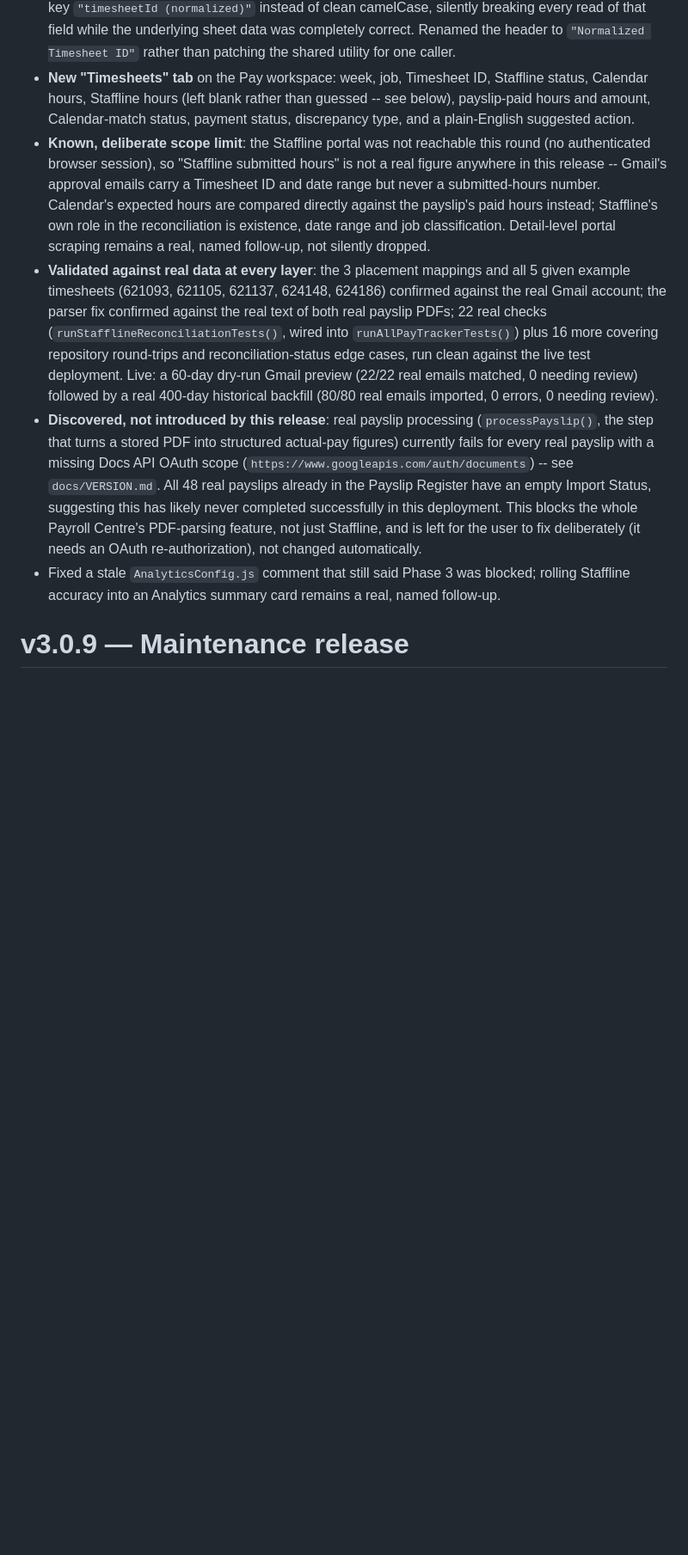
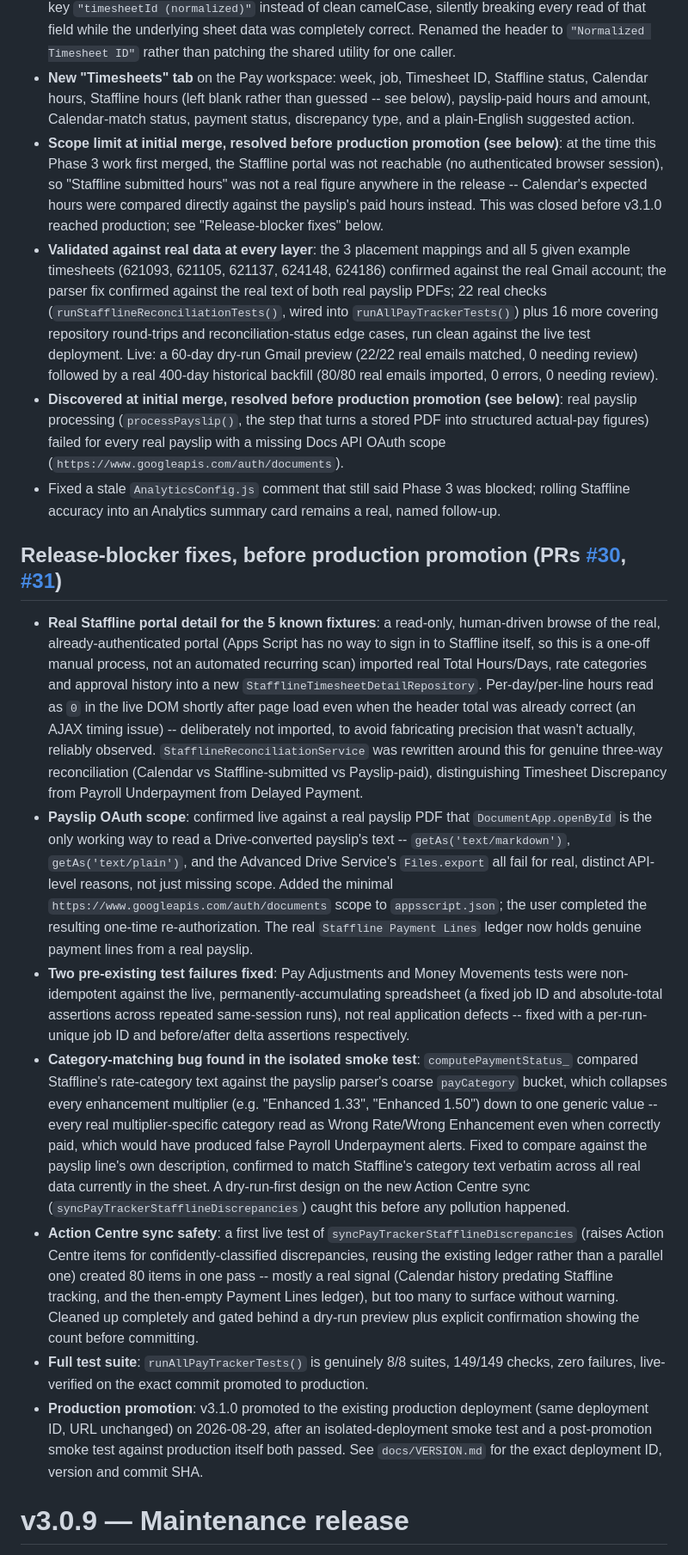
Before and after one commit to deanstewartdev-hub/Pay-Tracker, a Markdown page: docs/Changelog.md, the part around the change. Shown at 86% size. Drawn GitHub-style; blank space fills up the shorter version.

```diff
--- a/docs/Changelog.md
+++ b/docs/Changelog.md
@@ -16,10 +16,20 @@ Completes the v3 roadmap: Google Calendar shift → Staffline approved timesheet
 - This parser is now wired into the existing `PayrollPayslipProcessingService.processPayslip()` pipeline (additively -- a Staffline-side failure is caught and reported, never allowed to fail the whole-payslip fields that already saved) to populate the new Staffline Payment Lines ledger with per-line Timesheet ID, description, units, rate, amount and each job it resolves to.
 - **Found and fixed two more real bugs while proving the above against a live spreadsheet, not just Node**: (1) Sheets auto-converts a purely-numeric string cell (the bare-digit Timesheet ID, e.g. `"999999"`) to a number on write, silently turning every stored/returned Timesheet ID from a string into a number -- every other ID in this codebase avoids this with a non-numeric prefix (`ACTION-`, `ADJ-`, `PAYSLIP-`...); Timesheet IDs cannot, since they must match the bare digits Staffline and Gmail both use, so the affected columns are now forced to plain-text format during setup. (2) The shared `toKey()` header→camelCase helper (reused from `JobRegistryRepository`) was never designed for a header containing parentheses -- `"Timesheet ID (Normalized)"` converted to the literal, broken key `"timesheetId (normalized)"` instead of clean camelCase, silently breaking every read of that field while the underlying sheet data was completely correct. Renamed the header to `"Normalized Timesheet ID"` rather than patching the shared utility for one caller.
 - **New "Timesheets" tab** on the Pay workspace: week, job, Timesheet ID, Staffline status, Calendar hours, Staffline hours (left blank rather than guessed -- see below), payslip-paid hours and amount, Calendar-match status, payment status, discrepancy type, and a plain-English suggested action.
-- **Known, deliberate scope limit**: the Staffline portal was not reachable this round (no authenticated browser session), so "Staffline submitted hours" is not a real figure anywhere in this release -- Gmail's approval emails carry a Timesheet ID and date range but never a submitted-hours number. Calendar's expected hours are compared directly against the payslip's paid hours instead; Staffline's own role in the reconciliation is existence, date range and job classification. Detail-level portal scraping remains a real, named follow-up, not silently dropped.
+- **Scope limit at initial merge, resolved before production promotion (see below)**: at the time this Phase 3 work first merged, the Staffline portal was not reachable (no authenticated browser session), so "Staffline submitted hours" was not a real figure anywhere in the release -- Calendar's expected hours were compared directly against the payslip's paid hours instead. This was closed before v3.1.0 reached production; see "Release-blocker fixes" below.
 - **Validated against real data at every layer**: the 3 placement mappings and all 5 given example timesheets (621093, 621105, 621137, 624148, 624186) confirmed against the real Gmail account; the parser fix confirmed against the real text of both real payslip PDFs; 22 real checks (`runStafflineReconciliationTests()`, wired into `runAllPayTrackerTests()`) plus 16 more covering repository round-trips and reconciliation-status edge cases, run clean against the live test deployment. Live: a 60-day dry-run Gmail preview (22/22 real emails matched, 0 needing review) followed by a real 400-day historical backfill (80/80 real emails imported, 0 errors, 0 needing review).
-- **Discovered, not introduced by this release**: real payslip processing (`processPayslip()`, the step that turns a stored PDF into structured actual-pay figures) currently fails for every real payslip with a missing Docs API OAuth scope (`https://www.googleapis.com/auth/documents`) -- see `docs/VERSION.md`. All 48 real payslips already in the Payslip Register have an empty Import Status, suggesting this has likely never completed successfully in this deployment. This blocks the whole Payroll Centre's PDF-parsing feature, not just Staffline, and is left for the user to fix deliberately (it needs an OAuth re-authorization), not changed automatically.
+- **Discovered at initial merge, resolved before production promotion (see below)**: real payslip processing (`processPayslip()`, the step that turns a stored PDF into structured actual-pay figures) failed for every real payslip with a missing Docs API OAuth scope (`https://www.googleapis.com/auth/documents`).
 - Fixed a stale `AnalyticsConfig.js` comment that still said Phase 3 was blocked; rolling Staffline accuracy into an Analytics summary card remains a real, named follow-up.
+
+## Release-blocker fixes, before production promotion (PRs [#30](https://github.com/deanstewartdev-hub/Pay-Tracker/pull/30), [#31](https://github.com/deanstewartdev-hub/Pay-Tracker/pull/31))
+
+- **Real Staffline portal detail for the 5 known fixtures**: a read-only, human-driven browse of the real, already-authenticated portal (Apps Script has no way to sign in to Staffline itself, so this is a one-off manual process, not an automated recurring scan) imported real Total Hours/Days, rate categories and approval history into a new `StafflineTimesheetDetailRepository`. Per-day/per-line hours read as `0` in the live DOM shortly after page load even when the header total was already correct (an AJAX timing issue) -- deliberately not imported, to avoid fabricating precision that wasn't actually, reliably observed. `StafflineReconciliationService` was rewritten around this for genuine three-way reconciliation (Calendar vs Staffline-submitted vs Payslip-paid), distinguishing Timesheet Discrepancy from Payroll Underpayment from Delayed Payment.
+- **Payslip OAuth scope**: confirmed live against a real payslip PDF that `DocumentApp.openById` is the only working way to read a Drive-converted payslip's text -- `getAs('text/markdown')`, `getAs('text/plain')`, and the Advanced Drive Service's `Files.export` all fail for real, distinct API-level reasons, not just missing scope. Added the minimal `https://www.googleapis.com/auth/documents` scope to `appsscript.json`; the user completed the resulting one-time re-authorization. The real `Staffline Payment Lines` ledger now holds genuine payment lines from a real payslip.
+- **Two pre-existing test failures fixed**: Pay Adjustments and Money Movements tests were non-idempotent against the live, permanently-accumulating spreadsheet (a fixed job ID and absolute-total assertions across repeated same-session runs), not real application defects -- fixed with a per-run-unique job ID and before/after delta assertions respectively.
+- **Category-matching bug found in the isolated smoke test**: `computePaymentStatus_` compared Staffline's rate-category text against the payslip parser's coarse `payCategory` bucket, which collapses every enhancement multiplier (e.g. "Enhanced 1.33", "Enhanced 1.50") down to one generic value -- every real multiplier-specific category read as Wrong Rate/Wrong Enhancement even when correctly paid, which would have produced false Payroll Underpayment alerts. Fixed to compare against the payslip line's own description, confirmed to match Staffline's category text verbatim across all real data currently in the sheet. A dry-run-first design on the new Action Centre sync (`syncPayTrackerStafflineDiscrepancies`) caught this before any pollution happened.
+- **Action Centre sync safety**: a first live test of `syncPayTrackerStafflineDiscrepancies` (raises Action Centre items for confidently-classified discrepancies, reusing the existing ledger rather than a parallel one) created 80 items in one pass -- mostly a real signal (Calendar history predating Staffline tracking, and the then-empty Payment Lines ledger), but too many to surface without warning. Cleaned up completely and gated behind a dry-run preview plus explicit confirmation showing the count before committing.
+- **Full test suite**: `runAllPayTrackerTests()` is genuinely 8/8 suites, 149/149 checks, zero failures, live-verified on the exact commit promoted to production.
+- **Production promotion**: v3.1.0 promoted to the existing production deployment (same deployment ID, URL unchanged) on 2026-08-29, after an isolated-deployment smoke test and a post-promotion smoke test against production itself both passed. See `docs/VERSION.md` for the exact deployment ID, version and commit SHA.
 
 # v3.0.9 — Maintenance release
 
```
Also changed, not shown: docs/VERSION.md (+9 -3 lines).
